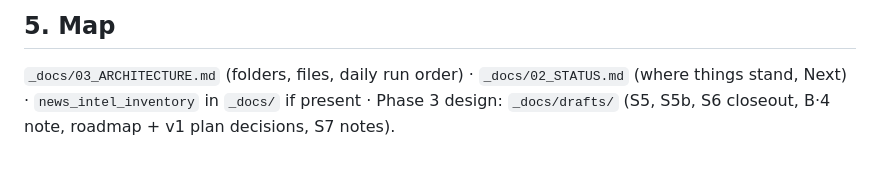
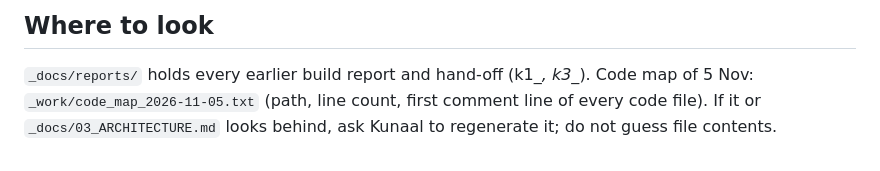
Before and after one commit to Kunaalg16/news-intelligence, a Markdown page: CLAUDE.md, the part around one of its changes. GitHub-like rendering.

```diff
--- a/CLAUDE.md
+++ b/CLAUDE.md
@@ -33,3 +27,3 @@ Kunaal's personal pipeline: daily newspaper PDFs → articles → tags → vecto
 
-## 5. Map
-`_docs/03_ARCHITECTURE.md` (folders, files, daily run order) · `_docs/02_STATUS.md` (where things stand, Next) · `news_intel_inventory` in `_docs/` if present · Phase 3 design: `_docs/drafts/` (S5, S5b, S6 closeout, B·4 note, roadmap + v1 plan decisions, S7 notes).
+## Where to look
+`_docs/reports/` holds every earlier build report and hand-off (k1_*, k3_*). Code map of 5 Nov: `_work/code_map_2026-11-05.txt` (path, line count, first comment line of every code file). If it or `_docs/03_ARCHITECTURE.md` looks behind, ask Kunaal to regenerate it; do not guess file contents.
```
Also changed, not shown: other parts of CLAUDE.md (+21 -27 lines).
